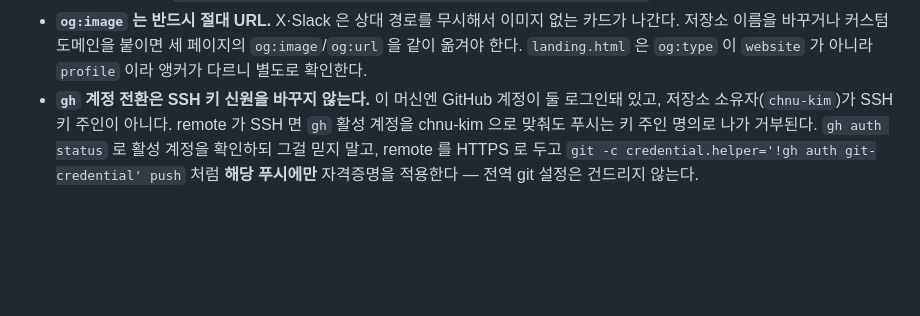
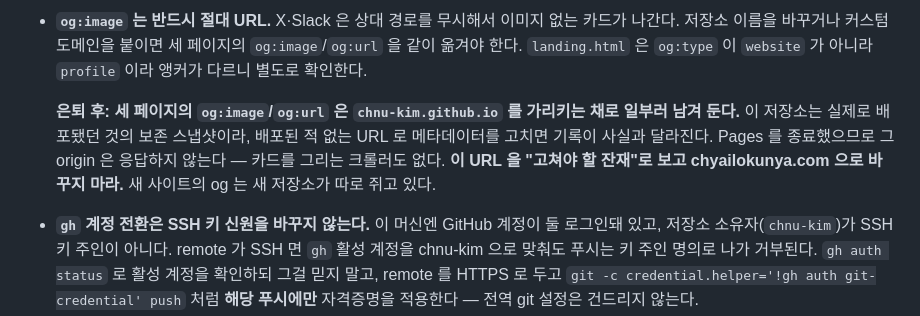
Before and after one commit to chnu-kim/chyaro-kunya, a Markdown page: AGENTS.md, the part around the change. Rendered like a GitHub page; blank space fills up the shorter version.

Commit message:
리뷰 반영: 구 og 절대 URL 은 의도적 보존임을 명시
codex adversarial-review: 문서는 "구 URL 광고를 제거한다"고 하는데 index/landing/
games.html 의 og:url·og:image 는 여전히 chnu-kim.github.io 절대 URL 이라, 목표와
어긋나 보인다는 지적. 두 선택지(HTML 을 새 도메인으로 고치기 / 보존 의도를 명시하기)
중 후자를 택했다.

이 저장소는 실제로 배포됐던 것의 보존 스냅샷이다. 배포된 적 없는 URL 로 메타데이터를
고치면 기록이 사실과 달라진다. Pages 종료로 그 origin 은 응답하지 않으므로 카드를
그리는 크롤러도 없다.

불변식을 "지뢰" 절의 og:image 항목 아래 적었다 — 다음 에이전트가 이걸 잔재로 보고
chyailokunya.com 으로 바꾸는 걸 막는 게 목적이다.

Co-Authored-By: Claude Opus 4.8 (1M context) <noreply@anthropic.com>

```diff
--- a/AGENTS.md
+++ b/AGENTS.md
@@ -110,6 +110,12 @@ Open Design 내부 메타데이터(`*.artifact.json`, `.od-skills/`), 미참조
   카드가 나간다. 저장소 이름을 바꾸거나 커스텀 도메인을 붙이면 세 페이지의
   `og:image`/`og:url` 을 같이 옮겨야 한다. `landing.html` 은 `og:type` 이
   `website` 가 아니라 `profile` 이라 앵커가 다르니 별도로 확인한다.
+
+  **은퇴 후: 세 페이지의 `og:image`/`og:url` 은 `chnu-kim.github.io` 를 가리키는 채로
+  일부러 남겨 둔다.** 이 저장소는 실제로 배포됐던 것의 보존 스냅샷이라, 배포된 적 없는
+  URL 로 메타데이터를 고치면 기록이 사실과 달라진다. Pages 를 종료했으므로 그 origin 은
+  응답하지 않는다 — 카드를 그리는 크롤러도 없다. **이 URL 을 "고쳐야 할 잔재"로 보고
+  chyailokunya.com 으로 바꾸지 마라.** 새 사이트의 og 는 새 저장소가 따로 쥐고 있다.
 - **`gh` 계정 전환은 SSH 키 신원을 바꾸지 않는다.** 이 머신엔 GitHub 계정이 둘
   로그인돼 있고, 저장소 소유자(`chnu-kim`)가 SSH 키 주인이 아니다. remote 가 SSH 면
   `gh` 활성 계정을 chnu-kim 으로 맞춰도 푸시는 키 주인 명의로 나가 거부된다.
```
